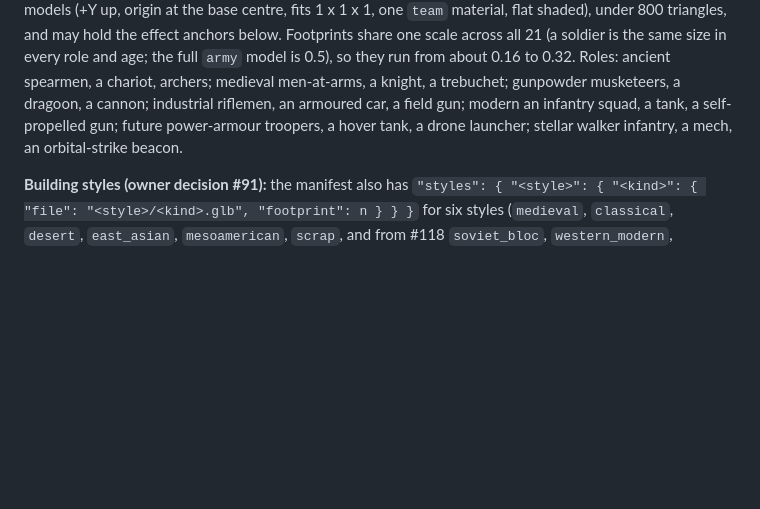
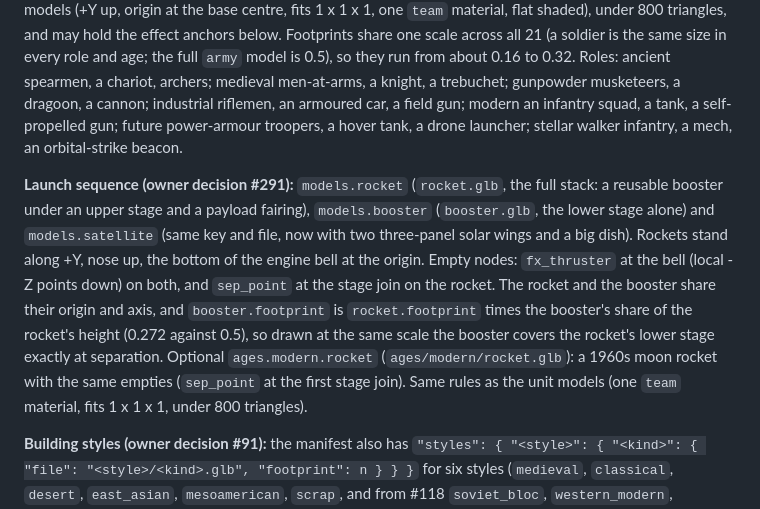
Before and after one commit to SamsSide/Durhack-2026, a Markdown page: docs/contracts.md, the part around the change. Drawn GitHub-style; blank space fills up the shorter version.

```diff
--- a/docs/contracts.md
+++ b/docs/contracts.md
@@ -513,6 +513,18 @@ this table from `@terra/shared`.
   gun; modern an infantry squad, a tank, a self-propelled gun; future power-armour troopers, a hover
   tank, a drone launcher; stellar walker infantry, a mech, an orbital-strike beacon.
 
+  **Launch sequence (owner decision #291):** `models.rocket` (`rocket.glb`, the full stack: a
+  reusable booster under an upper stage and a payload fairing), `models.booster` (`booster.glb`, the
+  lower stage alone) and `models.satellite` (same key and file, now with two three-panel solar wings
+  and a big dish). Rockets stand along +Y, nose up, the bottom of the engine bell at the origin. Empty
+  nodes: `fx_thruster` at the bell (local -Z points down) on both, and `sep_point` at the stage join
+  on the rocket. The rocket and the booster share their origin and axis, and `booster.footprint` is
+  `rocket.footprint` times the booster's share of the rocket's height (0.272 against 0.5), so drawn at
+  the same scale the booster covers the rocket's lower stage exactly at separation. Optional
+  `ages.modern.rocket` (`ages/modern/rocket.glb`): a 1960s moon rocket with the same empties
+  (`sep_point` at the first stage join). Same rules as the unit models (one `team` material, fits
+  1 x 1 x 1, under 800 triangles).
+
   **Building styles (owner decision #91):** the manifest also has
   `"styles": { "<style>": { "<kind>": { "file": "<style>/<kind>.glb", "footprint": n } } }` for six
   styles (`medieval`, `classical`, `desert`, `east_asian`, `mesoamerican`, `scrap`, and from #118
```
Also changed, not shown: assets/blender/README.md (+16 -0 lines), assets/preview-launch.png (added), 12 other files.
